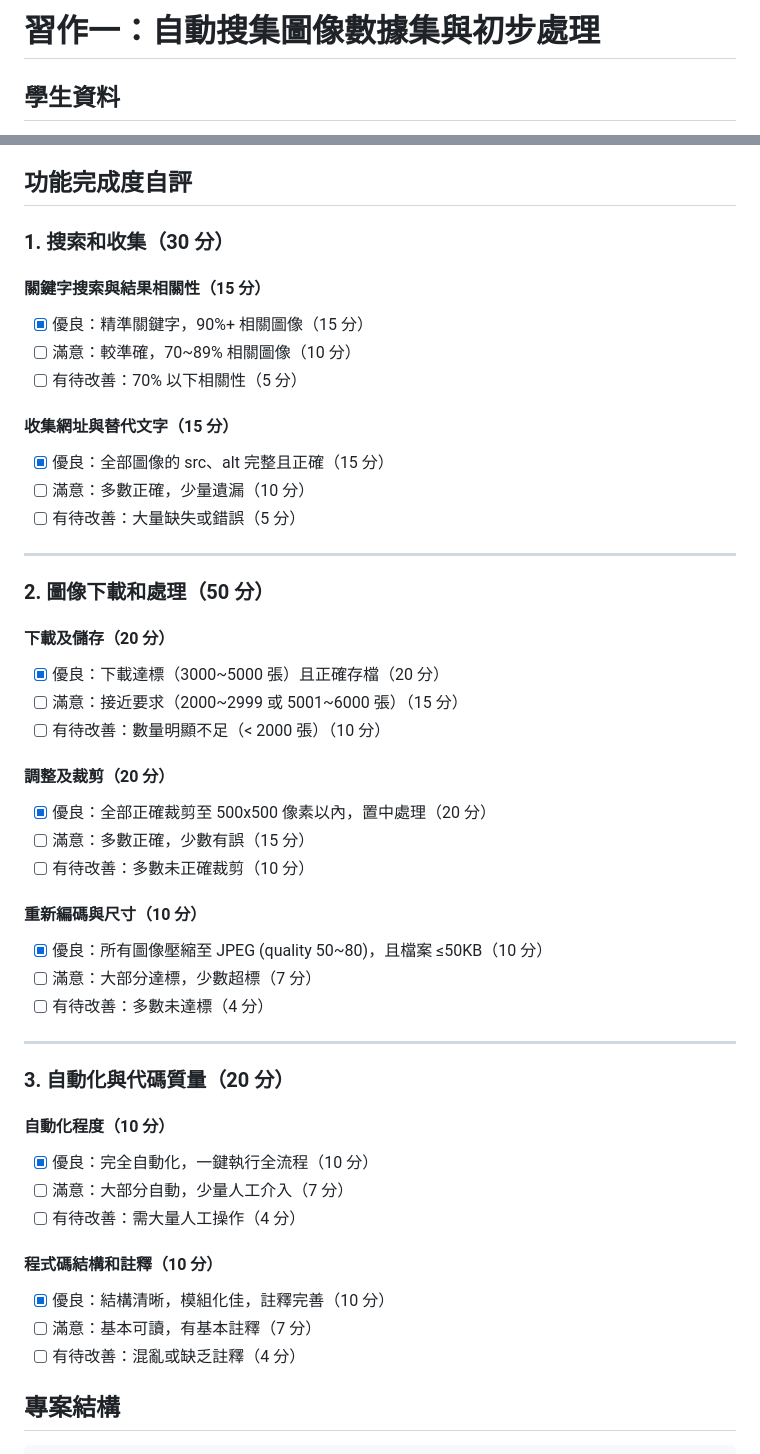
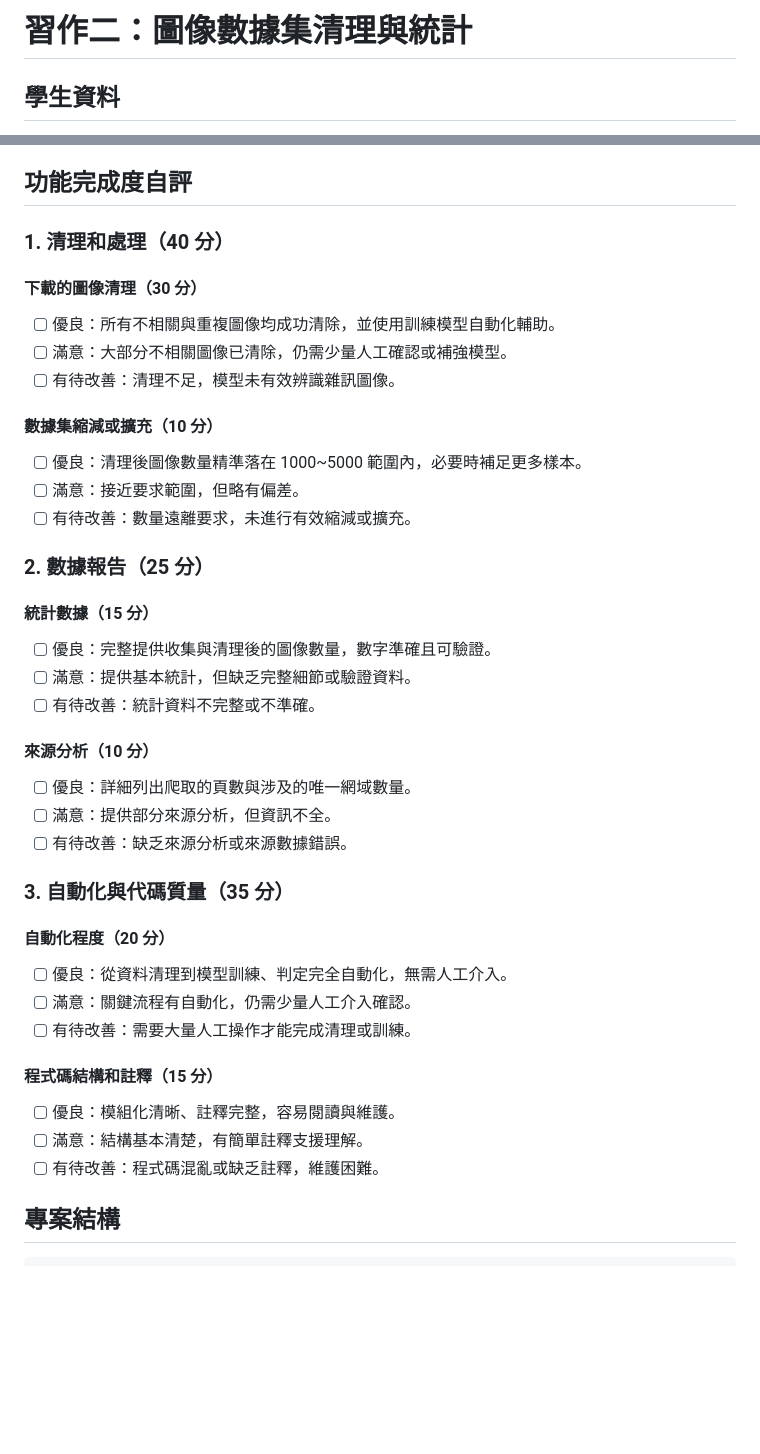
Before and after one commit to LucaXJX/DAE-IT-Assignment-3-2, a Markdown page: README.md, 2 parts joined by grey strips. GitHub-like rendering; blank space fills up the shorter version.

Commit message:
docs: Revise README to reflect changes in assignment focus from image collection to dataset cleaning and statistics, updating evaluation criteria accordingly.

```diff
--- a/README.md
+++ b/README.md
@@ -1,4 +1,4 @@
-# 習作一：自動搜集圖像數據集與初步處理
+# 習作二：圖像數據集清理與統計
 
 ## 學生資料
 
@@ -128,57 +128,47 @@
 
 ## 功能完成度自評
 
-### 1. 搜索和收集（30 分）
+### 1. 清理和處理（40 分）
 
-#### 關鍵字搜索與結果相關性（15 分）
+#### 下載的圖像清理（30 分）
 
-- [x] 優良：精準關鍵字，90%+ 相關圖像（15 分）
-- [ ] 滿意：較準確，70~89% 相關圖像（10 分）
-- [ ] 有待改善：70% 以下相關性（5 分）
+- [ ] 優良：所有不相關與重複圖像均成功清除，並使用訓練模型自動化輔助。
+- [ ] 滿意：大部分不相關圖像已清除，仍需少量人工確認或補強模型。
+- [ ] 有待改善：清理不足，模型未有效辨識雜訊圖像。
 
-#### 收集網址與替代文字（15 分）
+#### 數據集縮減或擴充（10 分）
 
-- [x] 優良：全部圖像的 src、alt 完整且正確（15 分）
-- [ ] 滿意：多數正確，少量遺漏（10 分）
-- [ ] 有待改善：大量缺失或錯誤（5 分）
+- [ ] 優良：清理後圖像數量精準落在 1000~5000 範圍內，必要時補足更多樣本。
+- [ ] 滿意：接近要求範圍，但略有偏差。
+- [ ] 有待改善：數量遠離要求，未進行有效縮減或擴充。
 
----
+### 2. 數據報告（25 分）
 
-### 2. 圖像下載和處理（50 分）
+#### 統計數據（15 分）
 
-#### 下載及儲存（20 分）
+- [ ] 優良：完整提供收集與清理後的圖像數量，數字準確且可驗證。
+- [ ] 滿意：提供基本統計，但缺乏完整細節或驗證資料。
+- [ ] 有待改善：統計資料不完整或不準確。
 
-- [x] 優良：下載達標（3000~5000 張）且正確存檔（20 分）
-- [ ] 滿意：接近要求（2000~2999 或 5001~6000 張）（15 分）
-- [ ] 有待改善：數量明顯不足（< 2000 張）（10 分）
+#### 來源分析（10 分）
 
-#### 調整及裁剪（20 分）
+- [ ] 優良：詳細列出爬取的頁數與涉及的唯一網域數量。
+- [ ] 滿意：提供部分來源分析，但資訊不全。
+- [ ] 有待改善：缺乏來源分析或來源數據錯誤。
 
-- [x] 優良：全部正確裁剪至 500x500 像素以內，置中處理（20 分）
-- [ ] 滿意：多數正確，少數有誤（15 分）
-- [ ] 有待改善：多數未正確裁剪（10 分）
+### 3. 自動化與代碼質量（35 分）
 
-#### 重新編碼與尺寸（10 分）
+#### 自動化程度（20 分）
 
-- [x] 優良：所有圖像壓縮至 JPEG (quality 50~80)，且檔案 ≤50KB（10 分）
-- [ ] 滿意：大部分達標，少數超標（7 分）
-- [ ] 有待改善：多數未達標（4 分）
+- [ ] 優良：從資料清理到模型訓練、判定完全自動化，無需人工介入。
+- [ ] 滿意：關鍵流程有自動化，仍需少量人工介入確認。
+- [ ] 有待改善：需要大量人工操作才能完成清理或訓練。
 
----
+#### 程式碼結構和註釋（15 分）
 
-### 3. 自動化與代碼質量（20 分）
-
-#### 自動化程度（10 分）
-
-- [x] 優良：完全自動化，一鍵執行全流程（10 分）
-- [ ] 滿意：大部分自動，少量人工介入（7 分）
-- [ ] 有待改善：需大量人工操作（4 分）
-
-#### 程式碼結構和註釋（10 分）
-
-- [x] 優良：結構清晰，模組化佳，註釋完善（10 分）
-- [ ] 滿意：基本可讀，有基本註釋（7 分）
-- [ ] 有待改善：混亂或缺乏註釋（4 分）
+- [ ] 優良：模組化清晰、註釋完整，容易閱讀與維護。
+- [ ] 滿意：結構基本清楚，有簡單註釋支援理解。
+- [ ] 有待改善：程式碼混亂或缺乏註釋，維護困難。
 
 ## 專案結構
 
```
